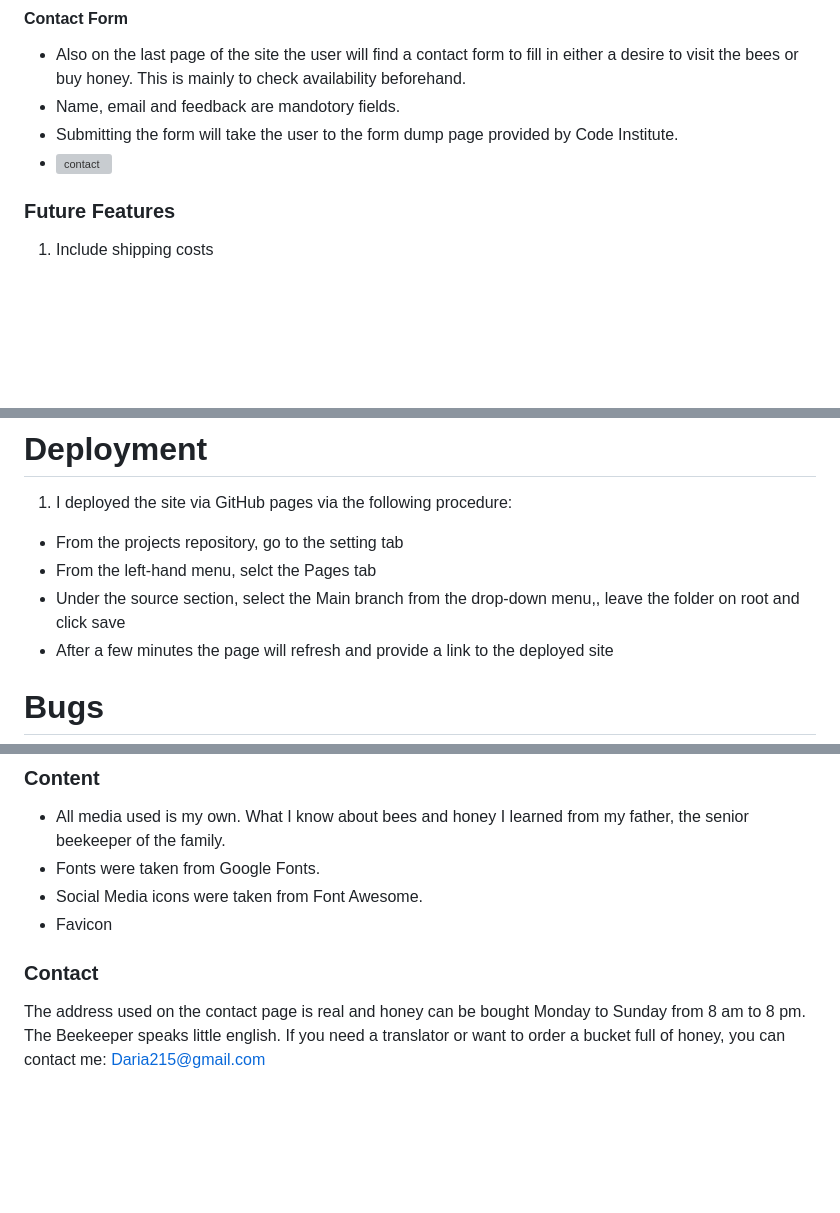
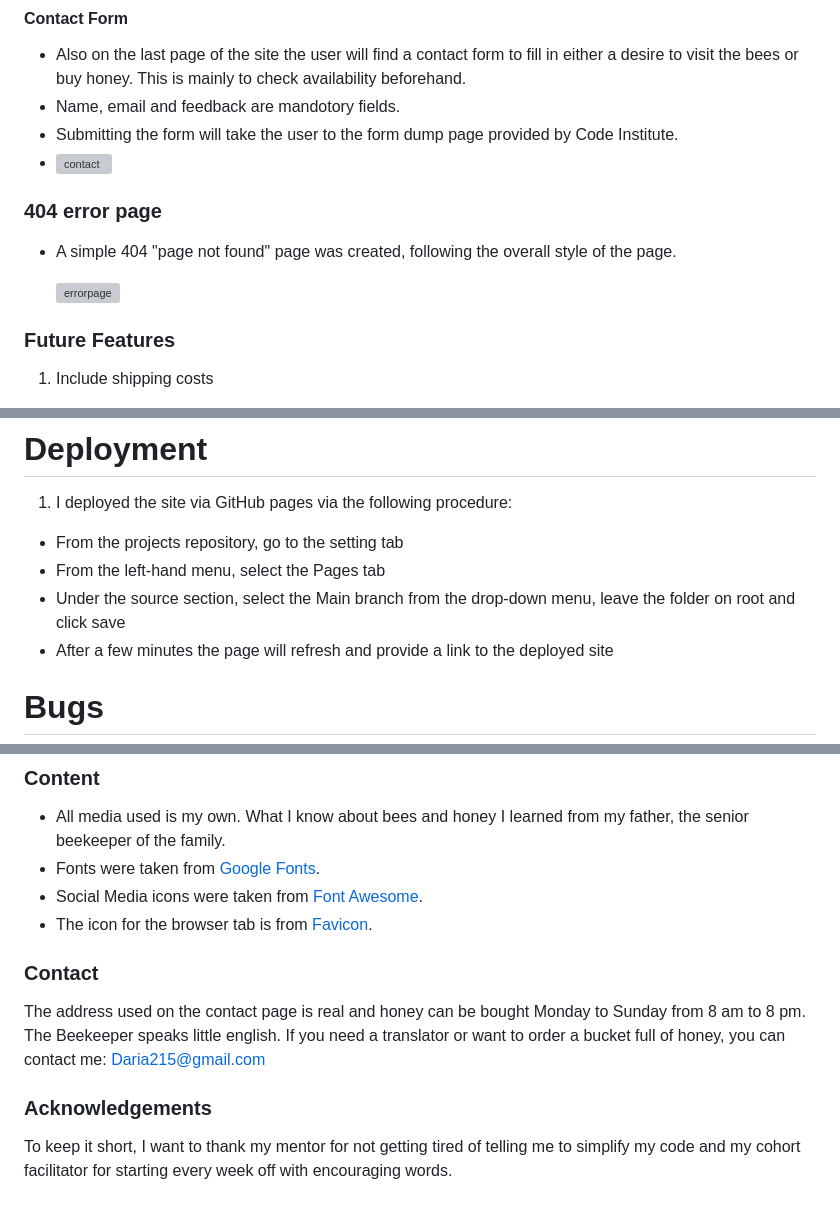
Before and after one commit to Nicole215/honeylove, a Markdown page: README.md, 3 parts joined by grey strips. Rendered like a GitHub page; blank space fills up the shorter version; grey boxes are pictures that could not be loaded.

Commit message:
Update README.md
Add links where needed

```diff
--- a/README.md
+++ b/README.md
@@ -66,6 +66,10 @@ On the last page of the site the users can find the address with a map iframe.
 - Name, email and feedback are mandotory fields.
 - Submitting the form will take the user to the form dump page provided by Code Institute.
 - ![contact](https://github.com/user-attachments/assets/3bcebc3e-e37b-4742-b06a-1b3da9746651)
+### 404 error page
+- A simple 404 "page not found" page was created, following the overall style of the page.
+
+  ![errorpage](https://github.com/user-attachments/assets/c4cf274a-e16f-4782-a33e-07aa6d835d33)
 
 ### Future Features
 1. Include shipping costs
@@ -119,8 +123,8 @@ On the last page of the site the users can find the address with a map iframe.
 # Deployment
 1. I deployed the site via GitHub pages via the following procedure:
 - From the projects repository, go to the setting tab
-- From the left-hand menu, selct the Pages tab
-- Under the source section, select the Main branch from the drop-down menu,, leave the folder on root and click save
+- From the left-hand menu, select the Pages tab
+- Under the source section, select the Main branch from the drop-down menu, leave the folder on root and click save
 - After a few minutes the page will refresh and provide a link to the deployed site
 # Bugs
 In the dev tool preview for mobile both iframes, the video and the google maps, would overlap the fixed navigation bar. It did not do so on an actual mobile phone. Hoewever, the issue could be fixed easily using z-index.
@@ -132,7 +135,9 @@ In the dev tool preview for mobile both iframes, the video and the google maps,
 ### Content
 - All media used is my own. What I know about bees and honey I learned from my father, the senior beekeeper of the family.
-- Fonts were taken from Google Fonts.
-- Social Media icons were taken from Font Awesome.
-- Favicon
+- Fonts were taken from [Google Fonts](https://fonts.google.com/).
+- Social Media icons were taken from [Font Awesome](https://fontawesome.com/).
+- The icon for the browser tab is from [Favicon](https://favicon.io/).
 ### Contact
 The address used on the contact page is real and honey can be bought Monday to Sunday from 8 am to 8 pm. The Beekeeper speaks little english. If you need a translator or want to order a bucket full of honey, you can contact me: Daria215@gmail.com
+### Acknowledgements
+To keep it short, I want to thank my mentor for not getting tired of telling me to simplify my code and my cohort facilitator for starting every week off with encouraging words.
```
Also changed, not shown: other parts of README.md (+8 -9 lines).
